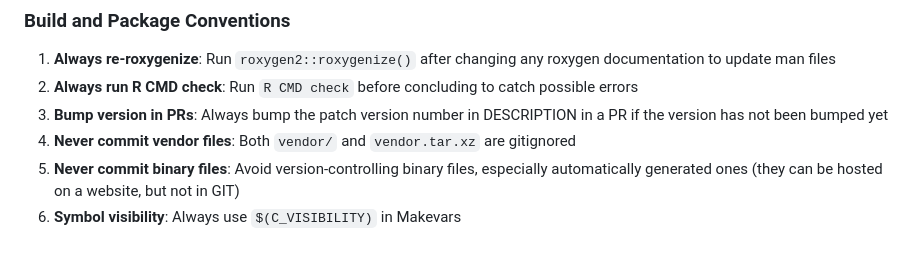
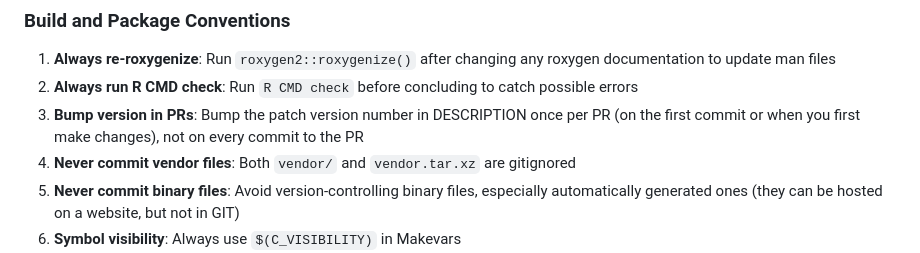
Before and after one commit to yihui/tinyimg, a Markdown page: .github/copilot-instructions.md, the part around the change. Rendered like a GitHub page.

Commit message:
docs: update copilot instructions for version bumping
Clarify that version should be bumped only once per PR (on first commit), not on every commit to the PR

Co-authored-by: yihui <163582+yihui@users.noreply.github.com>

```diff
--- a/.github/copilot-instructions.md
+++ b/.github/copilot-instructions.md
@@ -198,7 +198,7 @@ Before submitting changes:
 
 1. **Always re-roxygenize**: Run `roxygen2::roxygenize()` after changing any roxygen documentation to update man files
 2. **Always run R CMD check**: Run `R CMD check` before concluding to catch possible errors
-3. **Bump version in PRs**: Always bump the patch version number in DESCRIPTION in a PR if the version has not been bumped yet
+3. **Bump version in PRs**: Bump the patch version number in DESCRIPTION once per PR (on the first commit or when you first make changes), not on every commit to the PR
 4. **Never commit vendor files**: Both `vendor/` and `vendor.tar.xz` are gitignored
 2. **Never commit binary files**: Avoid version-controlling binary files, especially automatically generated ones (they can be hosted on a website, but not in GIT)
 3. **Symbol visibility**: Always use `$(C_VISIBILITY)` in Makevars
```
